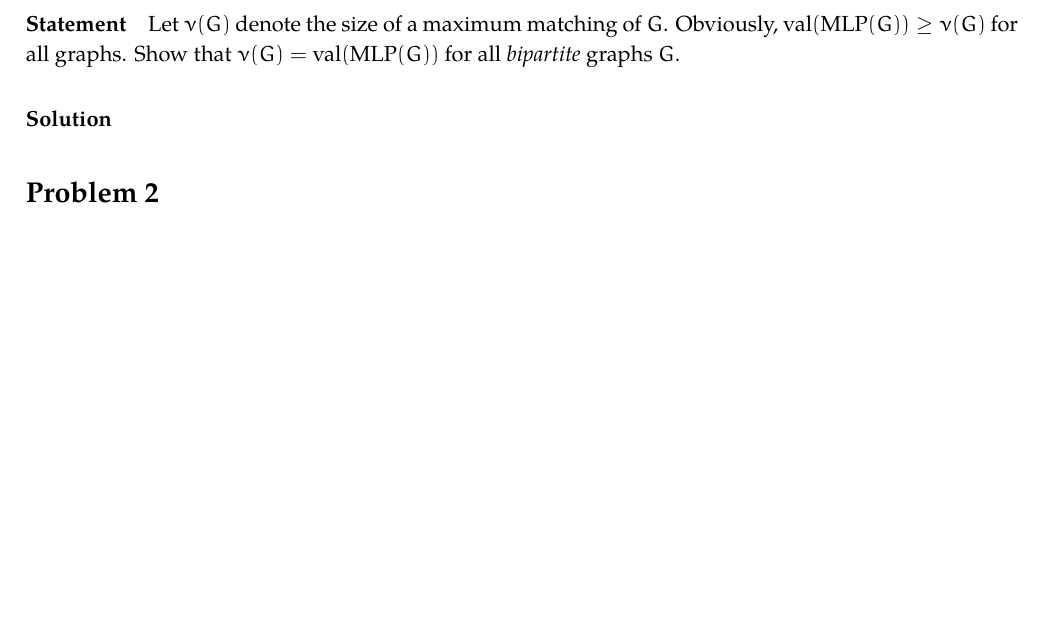
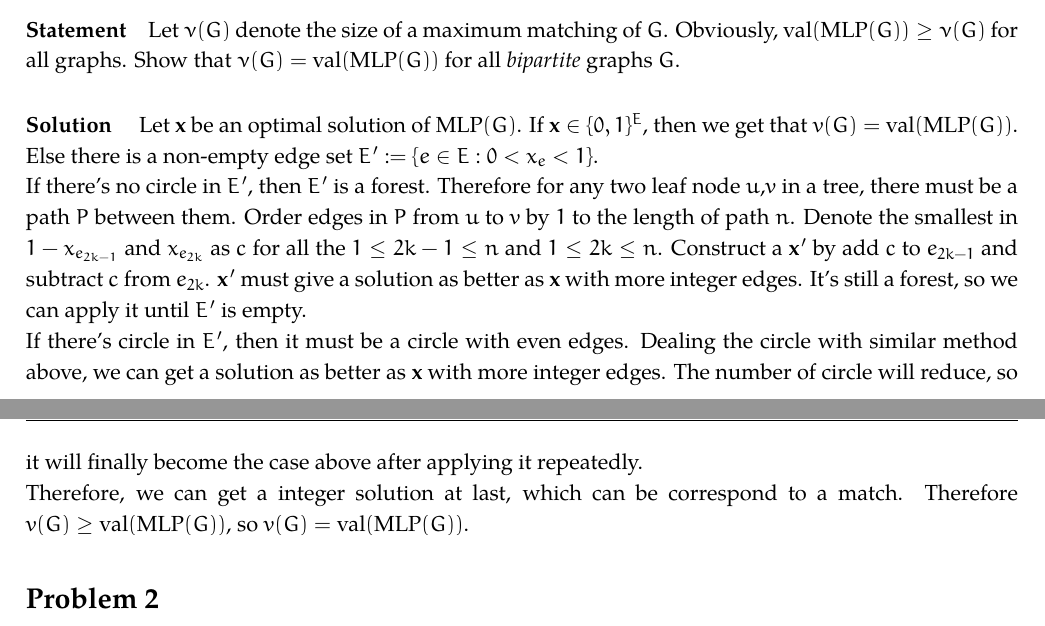
Before and after one commit to fstqwq/Akina_Algo_HW, a LaTeX problem sheet (6/hw6.tex): part of page 1 of 3 before the commit and two parts of pages 1 and 2 of 3 after it, the two joined at a grey line, cut so that both start at the same text, the shorter picture padded with empty space. Compiled offline with XeLaTeX; a missing font is replaced by an installed copy or a similar font.

Commit message:
finish p1

```diff
--- a/6/hw6.tex
+++ b/6/hw6.tex
@@ -78,6 +78,10 @@ vice versa. However, every $\x \in \sol(\textrm{MLP}(G)) \cap \{0,1\}^E$ does.
    $\nu(G) = \val(\textrm{MLP}(G))$ for all {\em bipartite} graphs $G$.
 
     \solution
+    Let $\mathbf{x}$ be an optimal solution of $\mathrm{MLP}(G)$. If $\mathbf{x} \in \{0,1\}^E$, then we get that $v(G) = \val(\mathrm{MLP}(G))$. Else there is a non-empty edge set $E':=\{e \in E : 0 < x_e < 1\}$.\\
+    If there's no circle in $E'$, then $E'$ is a forest. Therefore for any two leaf node $u$,$v$ in a tree, there must be a path $P$ between them. Order edges in $P$ from $u$ to $v$ by $1$ to the length of path $n$. Denote the smallest in $1-x_{e_{2k-1}}$ and $x_{e_{2k}}$ as $c$ for all the $1 \leq 2k - 1 \leq n$ and $1 \leq 2k \leq n$. Construct a $\mathbf{x'}$ by add $c$ to $e_{2k-1}$ and subtract $c$ from $e_{2k}$. $\mathbf{x'}$ must give a solution as better as $\mathbf{x}$ with more integer edges. It's still a forest, so we can apply it until $E'$ is empty.\\
+    If there's circle in $E'$, then it must be a circle with even edges. Dealing the circle with similar method above, we can get a solution as better as $\mathbf{x}$ with more integer edges. The number of circle will reduce, so it will finally become the case above after applying it repeatedly.\\
+    Therefore, we can get a integer solution at last, which can be correspond to a match. Therefore $v(G) \geq \val(\mathrm{MLP}(G))$, so $v(G) = \val(\mathrm{MLP}(G))$.
 
 \end{problem}
 
```
